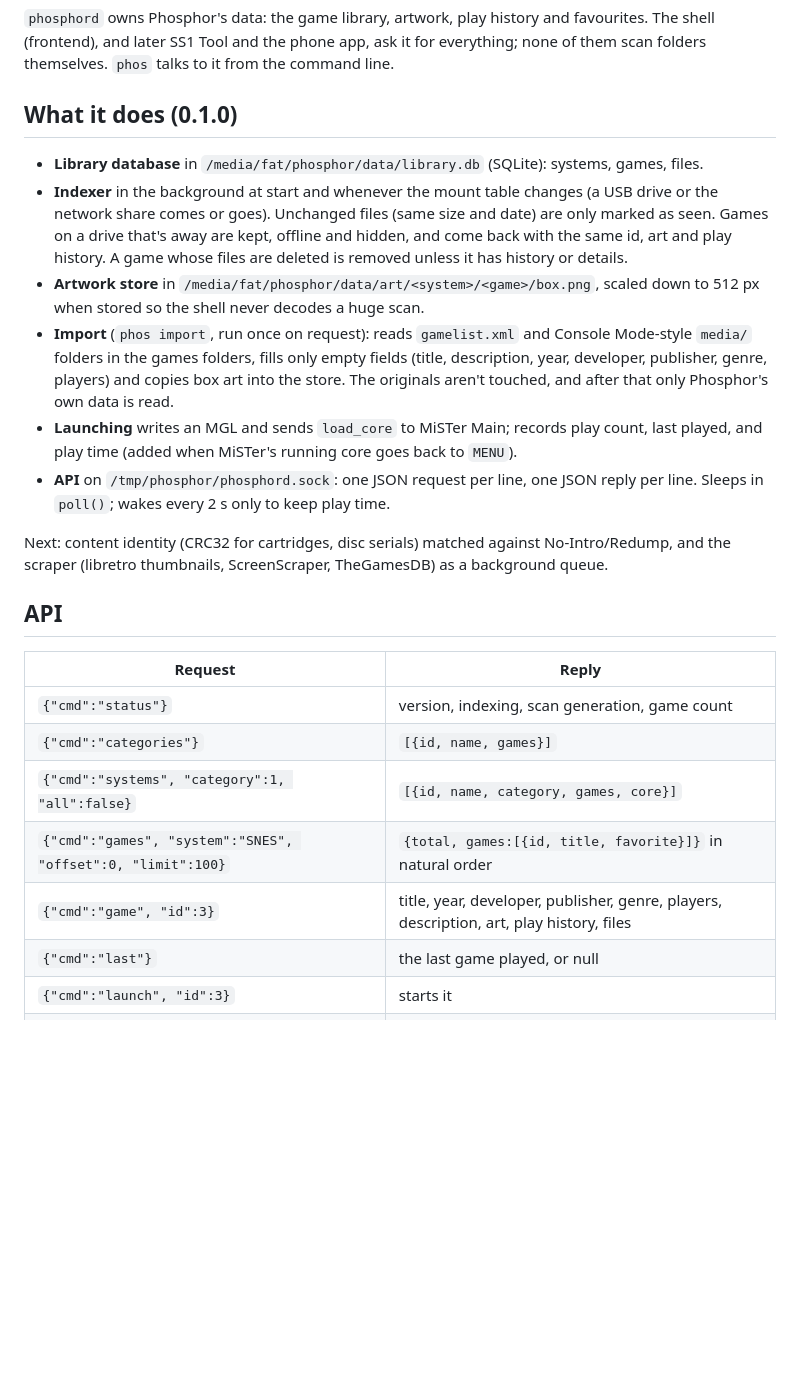
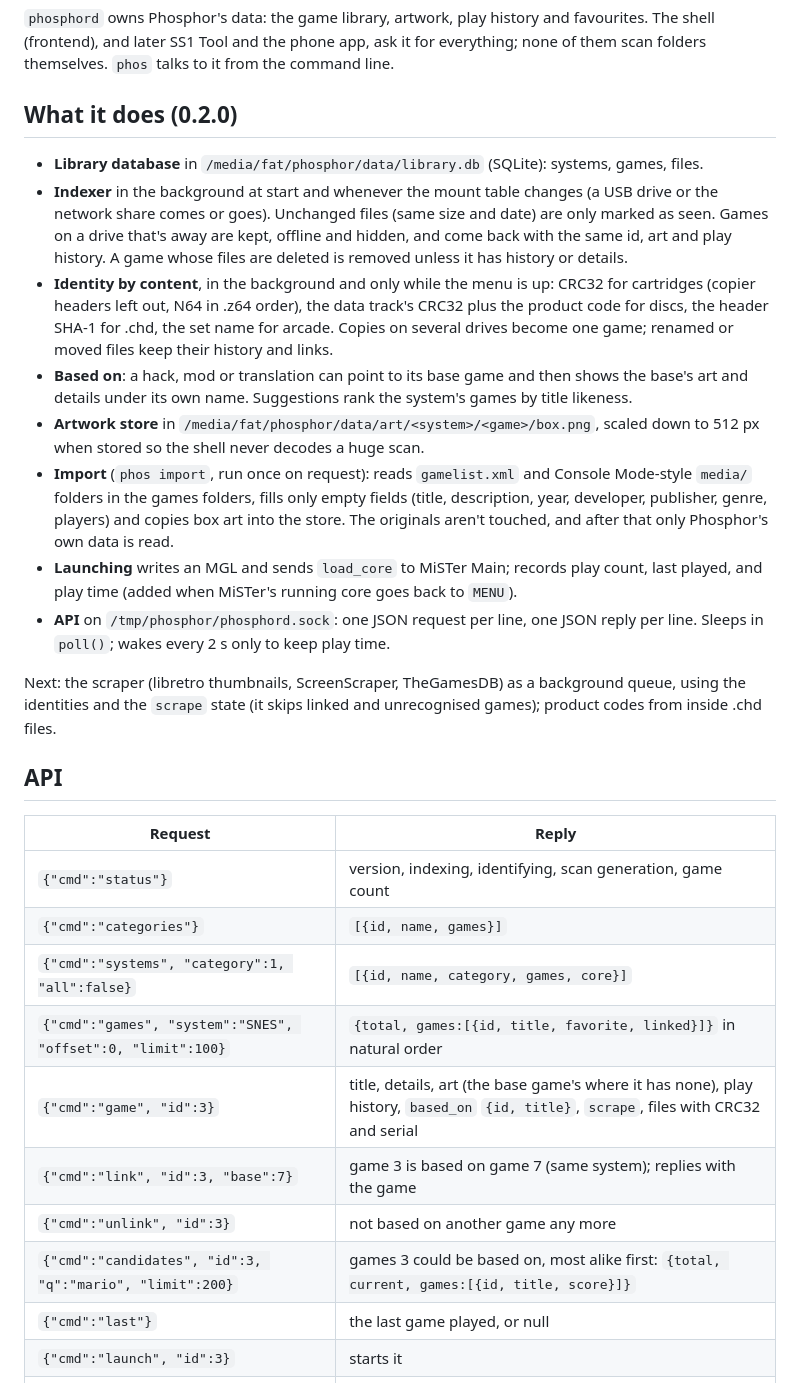
Before and after one commit to f3bandit/phosphor_os, a Markdown page: system/README.md, the part around the change. GitHub-like rendering; blank space fills up the shorter version.

```diff
--- a/system/README.md
+++ b/system/README.md
@@ -4,13 +4,19 @@
 shell (frontend), and later SS1 Tool and the phone app, ask it for everything; none of them scan
 folders themselves. `phos` talks to it from the command line.
 
-## What it does (0.1.0)
+## What it does (0.2.0)
 
 - **Library database** in `/media/fat/phosphor/data/library.db` (SQLite): systems, games, files.
 - **Indexer** in the background at start and whenever the mount table changes (a USB drive or the
   network share comes or goes). Unchanged files (same size and date) are only marked as seen.
   Games on a drive that's away are kept, offline and hidden, and come back with the same id, art
   and play history. A game whose files are deleted is removed unless it has history or details.
+- **Identity by content**, in the background and only while the menu is up: CRC32 for cartridges
+  (copier headers left out, N64 in .z64 order), the data track's CRC32 plus the product code for
+  discs, the header SHA-1 for .chd, the set name for arcade. Copies on several drives become one
+  game; renamed or moved files keep their history and links.
+- **Based on**: a hack, mod or translation can point to its base game and then shows the base's
+  art and details under its own name. Suggestions rank the system's games by title likeness.
 - **Artwork store** in `/media/fat/phosphor/data/art/<system>/<game>/box.png`, scaled down to
   512 px when stored so the shell never decodes a huge scan.
 - **Import** (`phos import`, run once on request): reads `gamelist.xml` and Console Mode-style
@@ -22,18 +28,22 @@ folders themselves. `phos` talks to it from the command line.
 - **API** on `/tmp/phosphor/phosphord.sock`: one JSON request per line, one JSON reply per line.
   Sleeps in `poll()`; wakes every 2 s only to keep play time.
 
-Next: content identity (CRC32 for cartridges, disc serials) matched against No-Intro/Redump, and the
-scraper (libretro thumbnails, ScreenScraper, TheGamesDB) as a background queue.
+Next: the scraper (libretro thumbnails, ScreenScraper, TheGamesDB) as a background queue, using
+the identities and the `scrape` state (it skips linked and unrecognised games); product codes from
+inside .chd files.
 
 ## API
 
 | Request | Reply |
 |---|---|
-| `{"cmd":"status"}` | version, indexing, scan generation, game count |
+| `{"cmd":"status"}` | version, indexing, identifying, scan generation, game count |
 | `{"cmd":"categories"}` | `[{id, name, games}]` |
 | `{"cmd":"systems", "category":1, "all":false}` | `[{id, name, category, games, core}]` |
-| `{"cmd":"games", "system":"SNES", "offset":0, "limit":100}` | `{total, games:[{id, title, favorite}]}` in natural order |
-| `{"cmd":"game", "id":3}` | title, year, developer, publisher, genre, players, description, art, play history, files |
+| `{"cmd":"games", "system":"SNES", "offset":0, "limit":100}` | `{total, games:[{id, title, favorite, linked}]}` in natural order |
+| `{"cmd":"game", "id":3}` | title, details, art (the base game's where it has none), play history, `based_on` `{id, title}`, `scrape`, files with CRC32 and serial |
+| `{"cmd":"link", "id":3, "base":7}` | game 3 is based on game 7 (same system); replies with the game |
+| `{"cmd":"unlink", "id":3}` | not based on another game any more |
+| `{"cmd":"candidates", "id":3, "q":"mario", "limit":200}` | games 3 could be based on, most alike first: `{total, current, games:[{id, title, score}]}` |
 | `{"cmd":"last"}` | the last game played, or null |
 | `{"cmd":"launch", "id":3}` | starts it |
 | `{"cmd":"favorite", "id":3, "on":true}` | |
```
Also changed, not shown: docs/architecture.md (+22 -9 lines), frontend/README.md (+8 -2 lines), frontend/docs/based-on.png (added), 8 other files.
